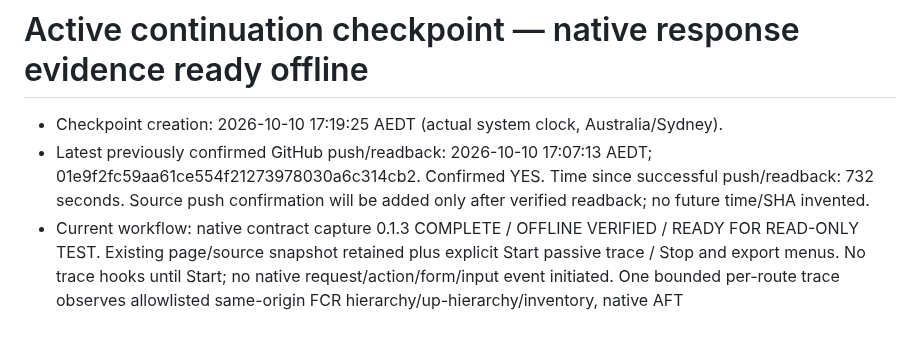
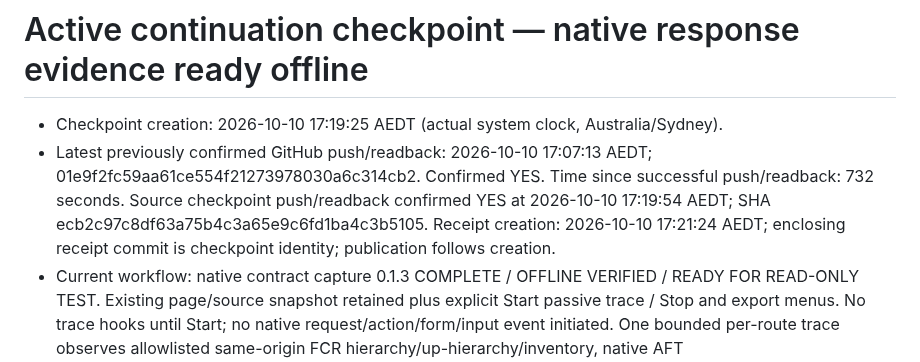
Before and after one commit to 1Sirkkris/-tampermonkey-v2, a Markdown page: v4/CHECKPOINT.md, the part around the change. Drawn GitHub-style; blank space fills up the shorter version.

Commit message:
[checkpoint] passive trace verified push receipt; Sydney time confirmed

```diff
--- a/v4/CHECKPOINT.md
+++ b/v4/CHECKPOINT.md
@@ -1,7 +1,7 @@
 # Active continuation checkpoint — native response evidence ready offline
 
 - Checkpoint creation: 2026-10-10 17:19:25 AEDT (actual system clock, Australia/Sydney).
-- Latest previously confirmed GitHub push/readback: 2026-10-10 17:07:13 AEDT; 01e9f2fc59aa61ce554f21273978030a6c314cb2. Confirmed YES. Time since successful push/readback: 732 seconds. Source push confirmation will be added only after verified readback; no future time/SHA invented.
+- Latest previously confirmed GitHub push/readback: 2026-10-10 17:07:13 AEDT; 01e9f2fc59aa61ce554f21273978030a6c314cb2. Confirmed YES. Time since successful push/readback: 732 seconds. Source checkpoint push/readback confirmed YES at 2026-10-10 17:19:54 AEDT; SHA ecb2c97c8df63a75b4c3a65e9c6fd1ba4c3b5105. Receipt creation: 2026-10-10 17:21:24 AEDT; enclosing receipt commit is checkpoint identity; publication follows creation.
 - Current workflow: native contract capture 0.1.3 COMPLETE / OFFLINE VERIFIED / READY FOR READ-ONLY TEST. Existing page/source snapshot retained plus explicit Start passive trace / Stop and export menus. No trace hooks until Start; no native request/action/form/input event initiated. One bounded per-route trace observes allowlisted same-origin FCR hierarchy/up-hierarchy/inventory, native AFT instruction/status/action/end/page reads and MoveContainer API responses. No outcome interpretation, retries, cookies/storage or headers collected.
 - Completed implementation: 100 records / 250 KB body / 4 MB captured bodies / 3 minute trace. Native fetch Promise/Request arguments/response consumption, XHR sync/async returns/events/abort/response types are preserved. Clone streams bounded; Stop/disposal cancels only copies, not native requests. Request-object bodies not supplied synchronously, binary/inaccessible/failed/oversized/interrupted responses explicit. Structured secrets/numeric identities/HTML credential fields masked; one canonical per-file container/workflow/request redactor preserves native instruction/status/action/quantity semantics. Exact final URL recorded with sanitized correlation. Navigation/pagehide discards records/restores only owned hooks, no late export; BFCache returns inert. Native transport-world interception remains a live read gate.
 - Files modified: v4/native-capture-redact.mjs, native-contract-trace.mjs, native-capture-entry.mjs, build.mjs (diagnostic unsafeWindow grant), diagnostics/FCR_Native_Capture.user.js, tests/native-contract-trace.test.mjs, tests/native-capture.test.mjs, tests/suite.test.mjs, package.json, NATIVE_CAPTURE_CONTRACT.md, README.md, CHECKPOINT.md. All changes under v4/. Only the diagnostic generated installer changes; all 18 operational generated installers byte-identical.
```
